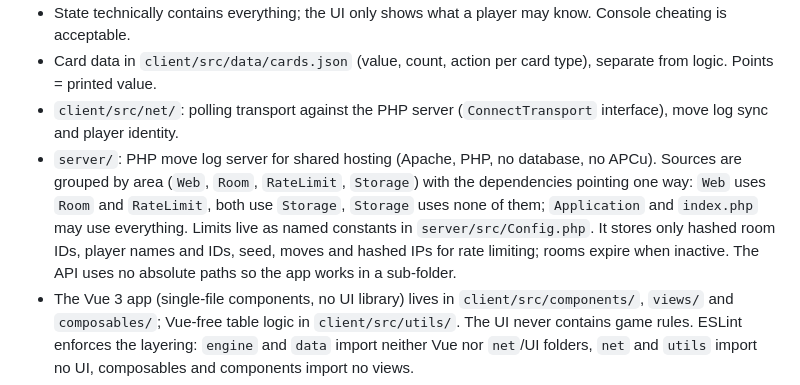
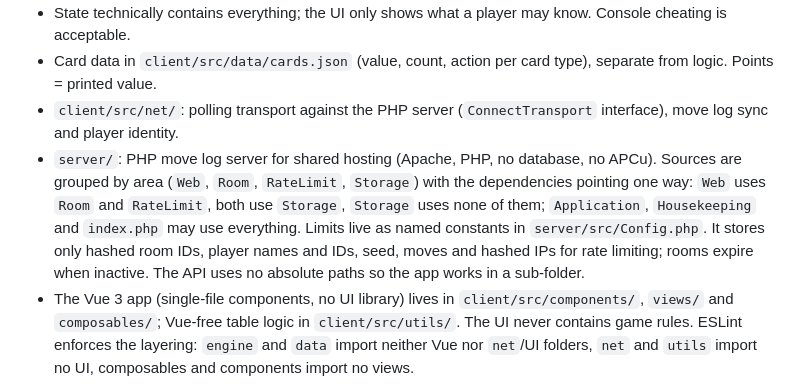
Before and after one commit to Friedinger/handsum, a Markdown page: AGENTS.md, the part around the change. Rendered like a GitHub page.

```diff
--- a/AGENTS.md
+++ b/AGENTS.md
@@ -25,7 +25,7 @@ Browser-based multiplayer card game prototype (2–8 players, join via link). No
 - State technically contains everything; the UI only shows what a player may know. Console cheating is acceptable.
 - Card data in `client/src/data/cards.json` (value, count, action per card type), separate from logic. Points = printed value.
 - `client/src/net/`: polling transport against the PHP server (`ConnectTransport` interface), move log sync and player identity.
-- `server/`: PHP move log server for shared hosting (Apache, PHP, no database, no APCu). Sources are grouped by area (`Web`, `Room`, `RateLimit`, `Storage`) with the dependencies pointing one way: `Web` uses `Room` and `RateLimit`, both use `Storage`, `Storage` uses none of them; `Application` and `index.php` may use everything. Limits live as named constants in `server/src/Config.php`. It stores only hashed room IDs, player names and IDs, seed, moves and hashed IPs for rate limiting; rooms expire when inactive. The API uses no absolute paths so the app works in a sub-folder.
+- `server/`: PHP move log server for shared hosting (Apache, PHP, no database, no APCu). Sources are grouped by area (`Web`, `Room`, `RateLimit`, `Storage`) with the dependencies pointing one way: `Web` uses `Room` and `RateLimit`, both use `Storage`, `Storage` uses none of them; `Application`, `Housekeeping` and `index.php` may use everything. Limits live as named constants in `server/src/Config.php`. It stores only hashed room IDs, player names and IDs, seed, moves and hashed IPs for rate limiting; rooms expire when inactive. The API uses no absolute paths so the app works in a sub-folder.
 - The Vue 3 app (single-file components, no UI library) lives in `client/src/components/`, `views/` and `composables/`; Vue-free table logic in `client/src/utils/`. The UI never contains game rules. ESLint enforces the layering: `engine` and `data` import neither Vue nor `net`/UI folders, `net` and `utils` import no UI, composables and components import no views.
 - Tests live in `client/test/`, mirroring the folder structure of `client/src/`. `client/test/support/` holds helpers shared by tests only (game fixtures, in-memory network). Tests that need a DOM are named `*.dom.test.ts` and run in happy-dom; all others run in Node.
 - All imports use the `@/` alias (`@/engine`, `@/net/...`), tests import their helpers via `@test/support/...`; relative imports (`./`, `../`) are forbidden.
```
Also changed, not shown: docs/deployment.md (+1 -1 lines), docs/structure.md (+2 -1 lines).
